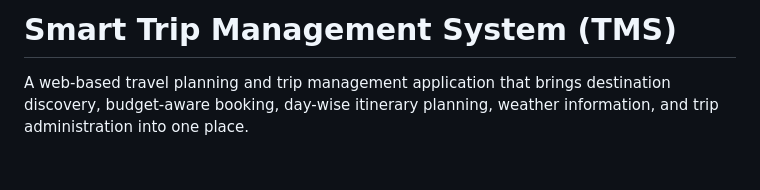
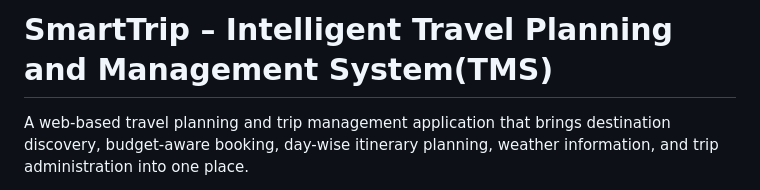
Before and after one commit to Rasika25-hub/smart-trip-management-system, a Markdown page: README.md, the part around the change. GitHub-like rendering; blank space fills up the shorter version.

Commit message:
Revise project title in README
Updated project title for clarity and branding.

```diff
--- a/README.md
+++ b/README.md
@@ -1,4 +1,4 @@
-# Smart Trip Management System (TMS)
+# SmartTrip – Intelligent Travel Planning and Management System(TMS)
 
 A web-based travel planning and trip management application that brings destination discovery, budget-aware booking, day-wise itinerary planning, weather information, and trip administration into one place.
 
```
